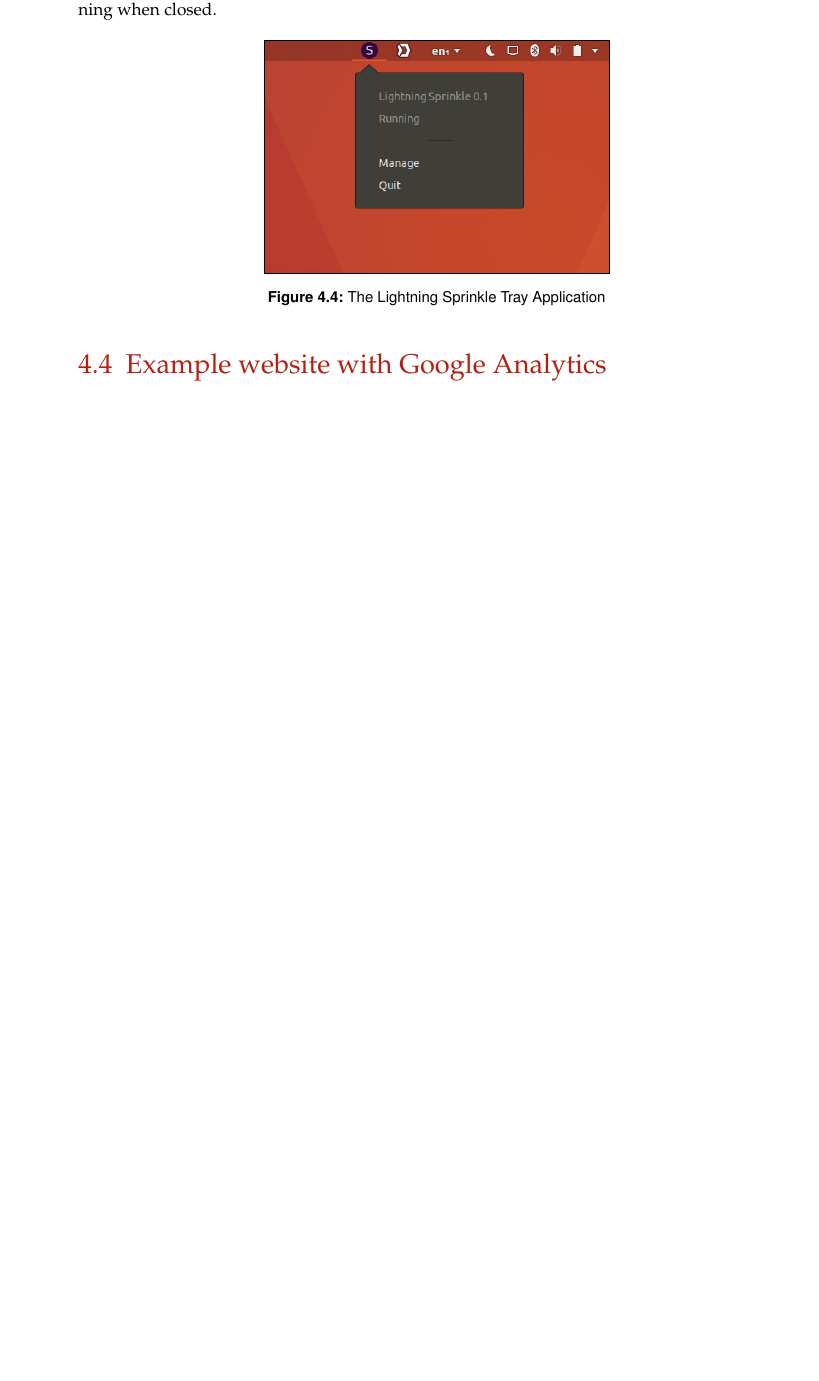
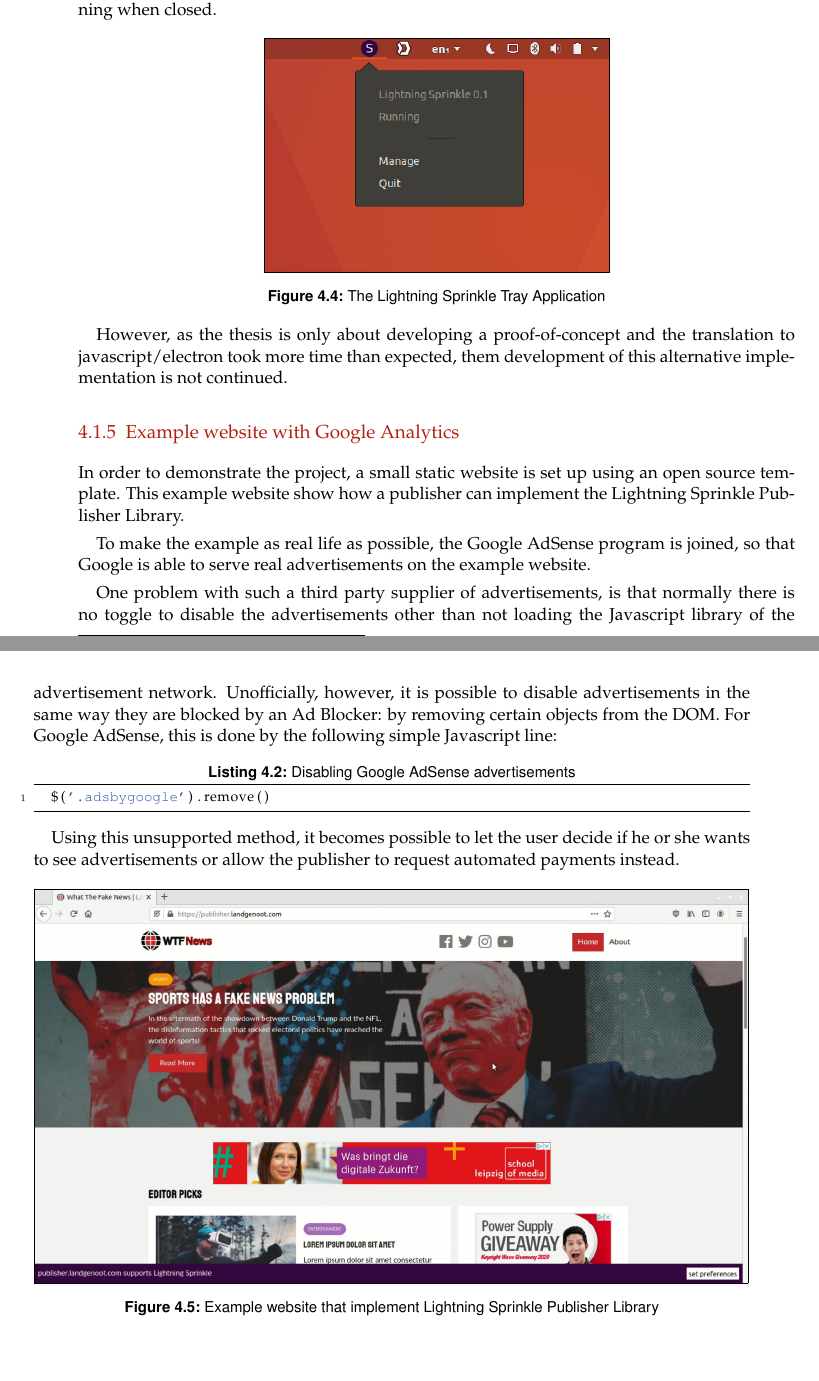
Before and after one commit to lightning-sprinkle/master-thesis, a LaTeX thesis (thesis/main.tex, which reads thesis/content/04_implementation.tex): part of page 35 of 49 before the commit and two parts of pages 35 and 36 of 49 after it, the two joined at a grey line, cut so that both start at the same text, the shorter picture padded with empty space. Compiled offline with pdfLaTeX.

Commit message:
Example website

```diff
--- a/thesis/content/04_implementation.tex
+++ b/thesis/content/04_implementation.tex
@@ -201,8 +201,29 @@
   \caption{The Lightning Sprinkle Tray Application}
 \end{figure}
 
+However, as the thesis is only about developing a proof-of-concept and the translation to javascript/electron took more time than expected, them development of this alternative implementation is not continued.
+
+\subsection{Example website with Google Analytics}
+In order to demonstrate the project, a small static website is set up using an open source template. This example website show how a publisher can implement the Lightning Sprinkle Publisher Library.
+
+To make the example as real life as possible, the Google AdSense program is joined, so that Google is able to serve real advertisements on the example website.
+
+One problem with such a third party supplier of advertisements, is that normally there is no toggle to disable the advertisements other than not loading the Javascript library of the advertisement network. Unofficially, however, it is possible to disable advertisements in the same way they are blocked by an Ad Blocker: by removing certain objects from the DOM. For Google AdSense, this is done by the following simple Javascript line:
 
 
+\lstset{language=Javascript}
+\lstset{frame=lines}
+\lstset{caption={Disabling Google AdSense advertisements}}
+\lstset{label={lst:code_direct}}
+\lstset{basicstyle=\footnotesize}
+\begin{lstlisting}
+  $('.adsbygoogle').remove()
+\end{lstlisting}
 
+Using this unsupported method, it becomes possible to let the user decide if he or she wants to see advertisements or allow the publisher to request automated payments instead.
 
-\section{Example website with Google Analytics}
+\begin{figure}[h!]
+  \setlength{\fboxsep}{0pt}%
+  \fbox{\includegraphics[width=\textwidth-2px]{images/example-website.png}}
+  \caption{Example website that implement Lightning Sprinkle Publisher Library}
+\end{figure}
```
Also changed, not shown: thesis/images/example-website.png (added), thesis/main.pdf, thesis/content/04_implementation.tex (4 more changed lines).
